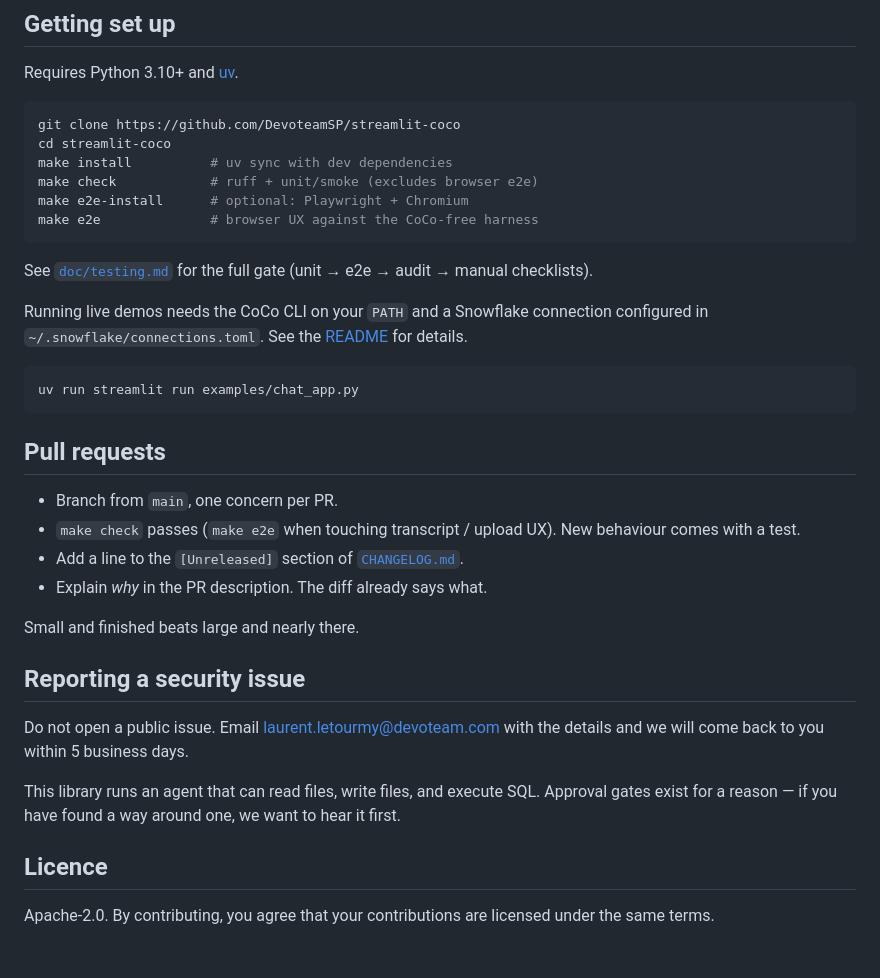
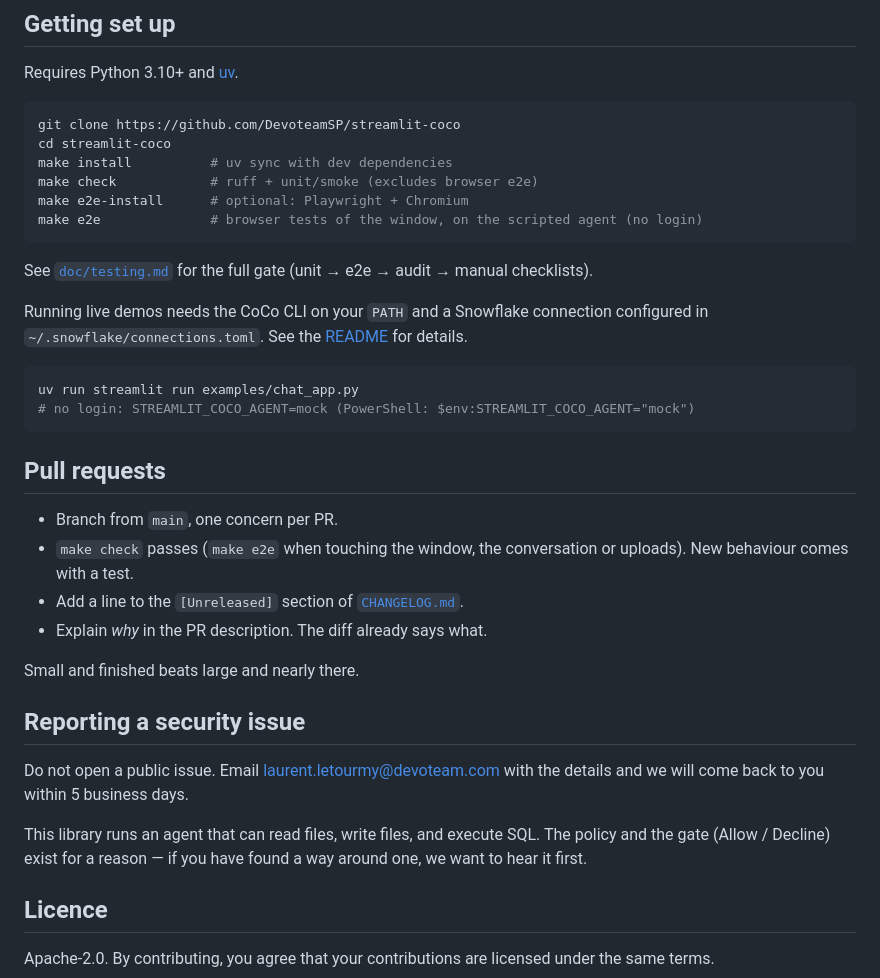
Before and after one commit to DevoteamSP/streamlit-coco, a Markdown page: CONTRIBUTING.md, the part around the change. Drawn GitHub-style; blank space fills up the shorter version.

````diff
--- a/CONTRIBUTING.md
+++ b/CONTRIBUTING.md
@@ -48,7 +48,7 @@ cd streamlit-coco
 make install          # uv sync with dev dependencies
 make check            # ruff + unit/smoke (excludes browser e2e)
 make e2e-install      # optional: Playwright + Chromium
-make e2e              # browser UX against the CoCo-free harness
+make e2e              # browser tests of the window, on the scripted agent (no login)
 ```
 
 See [`doc/testing.md`](doc/testing.md) for the full gate (unit → e2e → audit → manual checklists).
@@ -58,12 +58,13 @@ configured in `~/.snowflake/connections.toml`. See the [README](README.md) for d
 
 ```bash
 uv run streamlit run examples/chat_app.py
+# no login: STREAMLIT_COCO_AGENT=mock (PowerShell: $env:STREAMLIT_COCO_AGENT="mock")
 ```
 
 ## Pull requests
 
 - Branch from `main`, one concern per PR.
-- `make check` passes (`make e2e` when touching transcript / upload UX). New behaviour comes with a test.
+- `make check` passes (`make e2e` when touching the window, the conversation or uploads). New behaviour comes with a test.
 - Add a line to the `[Unreleased]` section of [`CHANGELOG.md`](CHANGELOG.md).
 - Explain *why* in the PR description. The diff already says what.
 
@@ -74,8 +75,8 @@ Small and finished beats large and nearly there.
 Do not open a public issue. Email <laurent.letourmy@devoteam.com> with the details and
 we will come back to you within 5 business days.
 
-This library runs an agent that can read files, write files, and execute SQL. Approval
-gates exist for a reason — if you have found a way around one, we want to hear it first.
+This library runs an agent that can read files, write files, and execute SQL. The policy and the gate
+(Allow / Decline) exist for a reason — if you have found a way around one, we want to hear it first.
 
 ## Licence
 
````
Also changed, not shown: AGENTS.md (+43 -30 lines).
